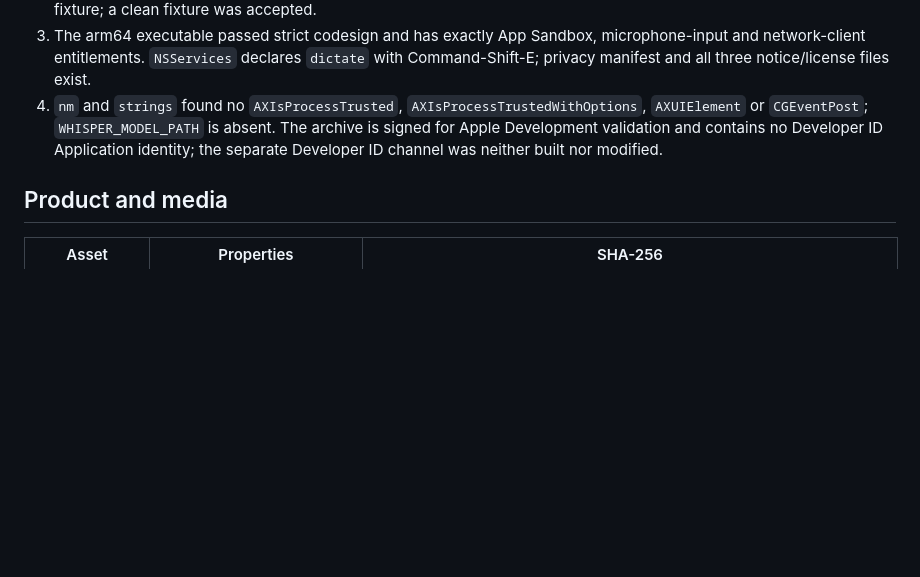
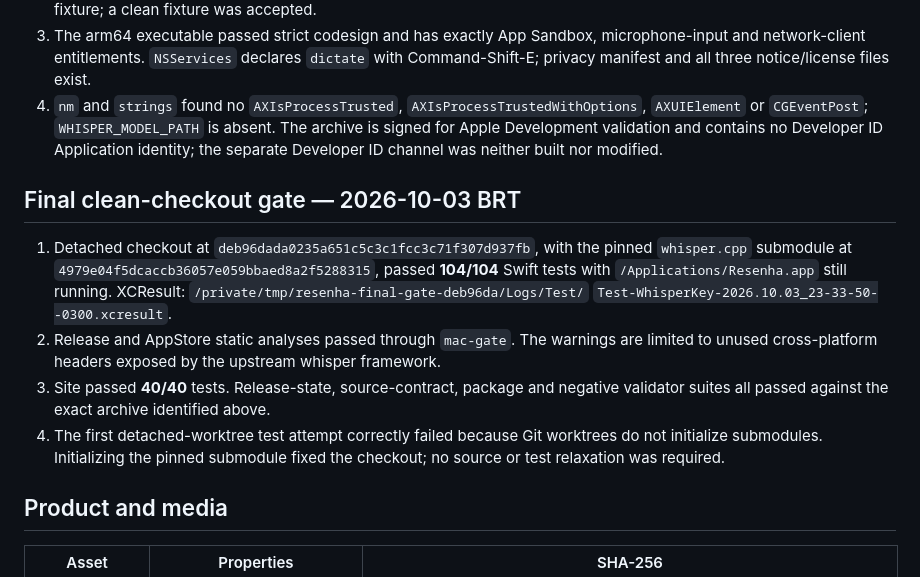
Before and after one commit to luisroquette-labs/resenha, a Markdown page: docs/testing/RELEASE-HARDENING-EVIDENCE.md, the part around the change. Rendered like a GitHub page; blank space fills up the shorter version.

Commit message:
docs: record final clean release gate

```diff
--- a/docs/testing/RELEASE-HARDENING-EVIDENCE.md
+++ b/docs/testing/RELEASE-HARDENING-EVIDENCE.md
@@ -80,6 +80,21 @@ recoverably to Trash and is not an upload candidate.
    for Apple Development validation and contains no Developer ID Application identity;
    the separate Developer ID channel was neither built nor modified.
 
+## Final clean-checkout gate — 2026-10-03 BRT
+
+1. Detached checkout at `deb96dada0235a651c5c3c1fcc3c71f307d937fb`, with the
+   pinned `whisper.cpp` submodule at `4979e04f5dcaccb36057e059bbaed8a2f5288315`,
+   passed **104/104** Swift tests with `/Applications/Resenha.app` still running.
+   XCResult: `/private/tmp/resenha-final-gate-deb96da/Logs/Test/`
+   `Test-WhisperKey-2026.10.03_23-33-50--0300.xcresult`.
+2. Release and AppStore static analyses passed through `mac-gate`. The warnings are
+   limited to unused cross-platform headers exposed by the upstream whisper framework.
+3. Site passed **40/40** tests. Release-state, source-contract, package and negative
+   validator suites all passed against the exact archive identified above.
+4. The first detached-worktree test attempt correctly failed because Git worktrees do
+   not initialize submodules. Initializing the pinned submodule fixed the checkout;
+   no source or test relaxation was required.
+
 ## Product and media
 
 | Asset | Properties | SHA-256 |
```
Also changed, not shown: 2 other files.
